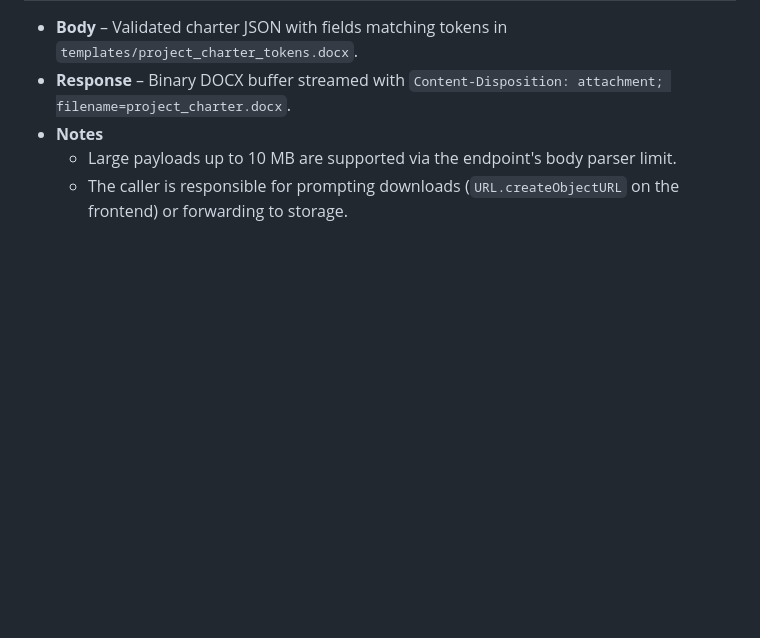
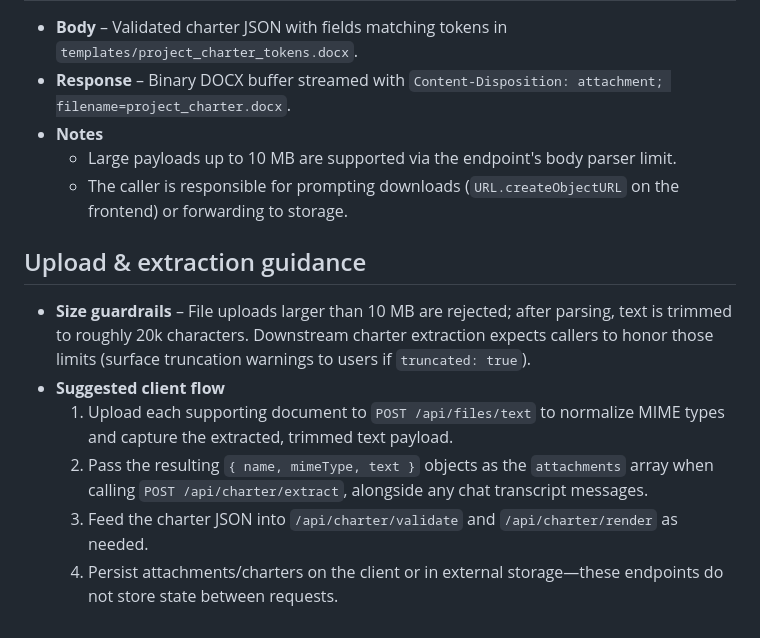
Before and after one commit to barringtb-hash/Exact-Virtual-Assistant-for-Project-Management, a Markdown page: docs/API.md, the part around the change printed below. Rendered like a GitHub page; blank space fills up the shorter version.

```diff
--- a/docs/API.md
+++ b/docs/API.md
@@ -98,3 +133,11 @@ All backend logic is implemented as Vercel-style serverless functions under `/ap
 - **Notes**
   - Large payloads up to 10 MB are supported via the endpoint's body parser limit.
   - The caller is responsible for prompting downloads (`URL.createObjectURL` on the frontend) or forwarding to storage.
+
+## Upload & extraction guidance
+- **Size guardrails** – File uploads larger than 10 MB are rejected; after parsing, text is trimmed to roughly 20k characters. Downstream charter extraction expects callers to honor those limits (surface truncation warnings to users if `truncated: true`).
+- **Suggested client flow**
+  1. Upload each supporting document to `POST /api/files/text` to normalize MIME types and capture the extracted, trimmed text payload.
+  2. Pass the resulting `{ name, mimeType, text }` objects as the `attachments` array when calling `POST /api/charter/extract`, alongside any chat transcript messages.
+  3. Feed the charter JSON into `/api/charter/validate` and `/api/charter/render` as needed.
+  4. Persist attachments/charters on the client or in external storage—these endpoints do not store state between requests.
```
Also changed, not shown: other parts of docs/API.md (+36 -1 lines).
